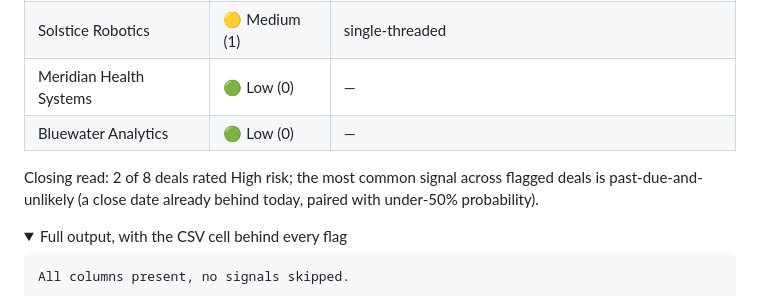
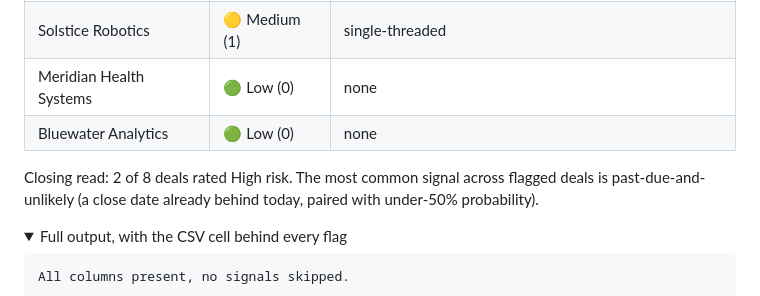
Before and after one commit to zime-ai/zime-gtm-skills, a Markdown page: README.md, the part around one of its changes. Rendered like a GitHub page; folded sections open.

```diff
--- a/README.md
+++ b/README.md
@@ -135,10 +137,10 @@ most at-risk first, every flag cited to the cell behind it:
 | Driftwood Realty Group | 🟡 Medium (1) | stage age |
 | Terra Foods Co-op | 🟡 Medium (1) | blank next step |
 | Solstice Robotics | 🟡 Medium (1) | single-threaded |
-| Meridian Health Systems | 🟢 Low (0) | — |
-| Bluewater Analytics | 🟢 Low (0) | — |
+| Meridian Health Systems | 🟢 Low (0) | none |
+| Bluewater Analytics | 🟢 Low (0) | none |
 
-Closing read: 2 of 8 deals rated High risk; the most common signal across
+Closing read: 2 of 8 deals rated High risk. The most common signal across
 flagged deals is past-due-and-unlikely (a close date already behind
 today, paired with under-50% probability).
 
```
Also changed, not shown: other parts of README.md (+32 -30 lines).
